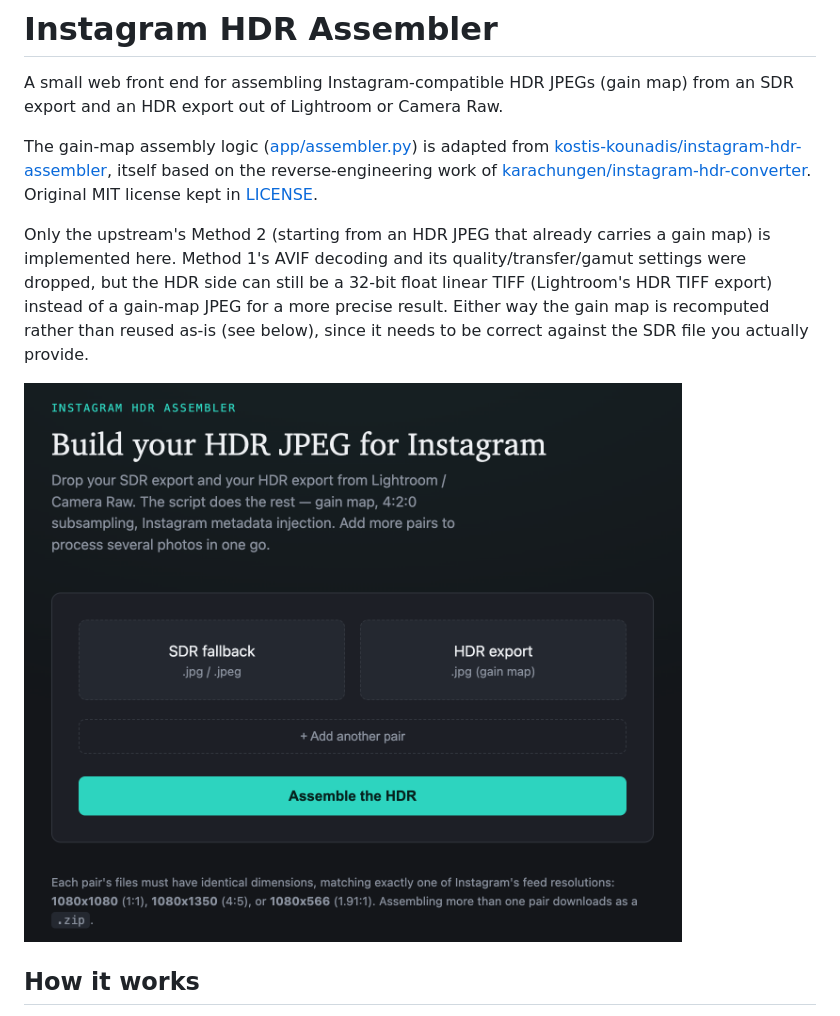
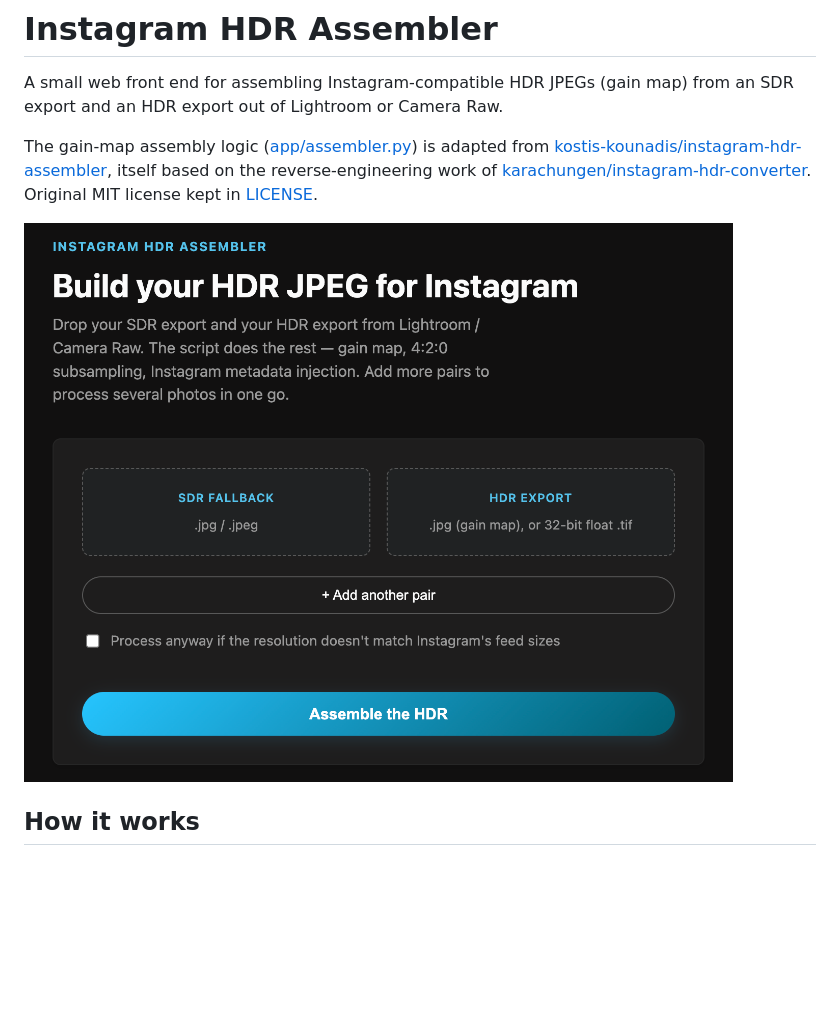
Before and after one commit to Djeex/instameex, a Markdown page: README.md, the part around the change. Rendered like a GitHub page; pictures changed too: screenshots/insta-hdr-1.png (added), screenshots/insta-hdr.png (deleted); blank space fills up the shorter version.

```diff
--- a/README.md
+++ b/README.md
@@ -13,15 +13,8 @@ itself based on the reverse-engineering work of
 [karachungen/instagram-hdr-converter](https://github.com/karachungen/instagram-hdr-converter).
 Original MIT license kept in [LICENSE](LICENSE).
 
-Only the upstream's Method 2 (starting from an HDR JPEG that already
-carries a gain map) is implemented here. Method 1's AVIF decoding and
-its quality/transfer/gamut settings were dropped, but the HDR side can
-still be a 32-bit float linear TIFF (Lightroom's HDR TIFF export)
-instead of a gain-map JPEG for a more precise result. Either way the
-gain map is recomputed rather than reused as-is (see below), since it
-needs to be correct against the SDR file you actually provide.
 
-![Instagram HDR Assembler screenshot](screenshots/insta-hdr.png)
+![Instagram HDR Assembler screenshot](screenshots/insta-hdr-1.png)
 
 ## How it works
 
```
Also changed, not shown: 7 other files.
